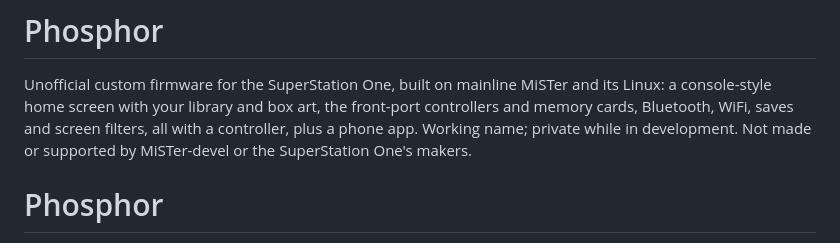
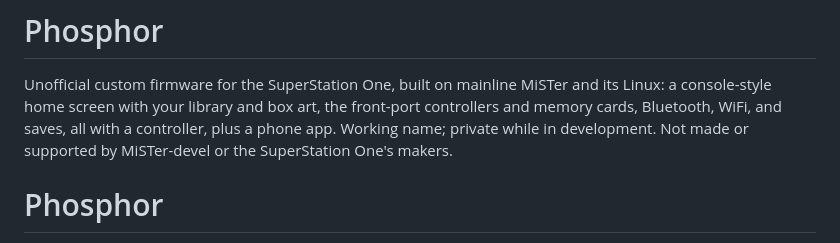
Before and after one commit to f3bandit/phosphor_os, a Markdown page: README.md, the part around the change. GitHub-like rendering.

Commit message:
Update README to clarify features of Phosphor
Removed redundant mention of 'screen filters' from the README.

```diff
--- a/README.md
+++ b/README.md
@@ -2,7 +2,7 @@
 
 Unofficial custom firmware for the SuperStation One, built on mainline MiSTer and its Linux: a
 console-style home screen with your library and box art, the front-port controllers and memory cards,
-Bluetooth, WiFi, saves and screen filters, all with a controller, plus a phone app. Working name;
+Bluetooth, WiFi, and saves, all with a controller, plus a phone app. Working name;
 private while in development. Not made or supported by MiSTer-devel or the SuperStation One's makers.
 
 # Phosphor
```
